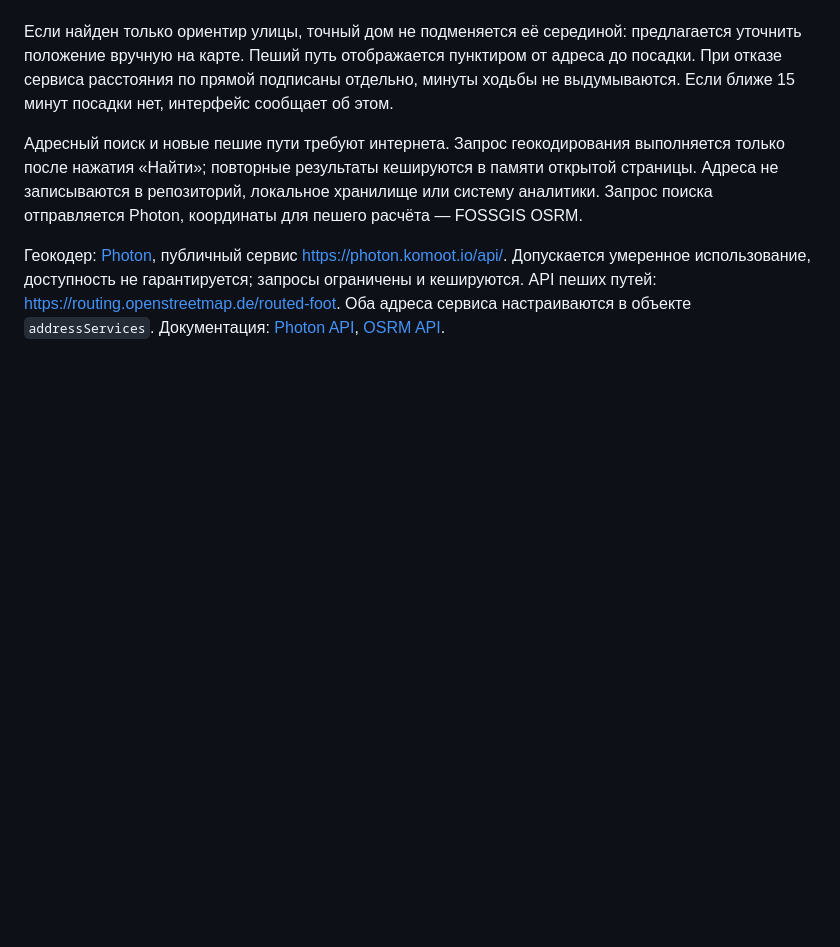
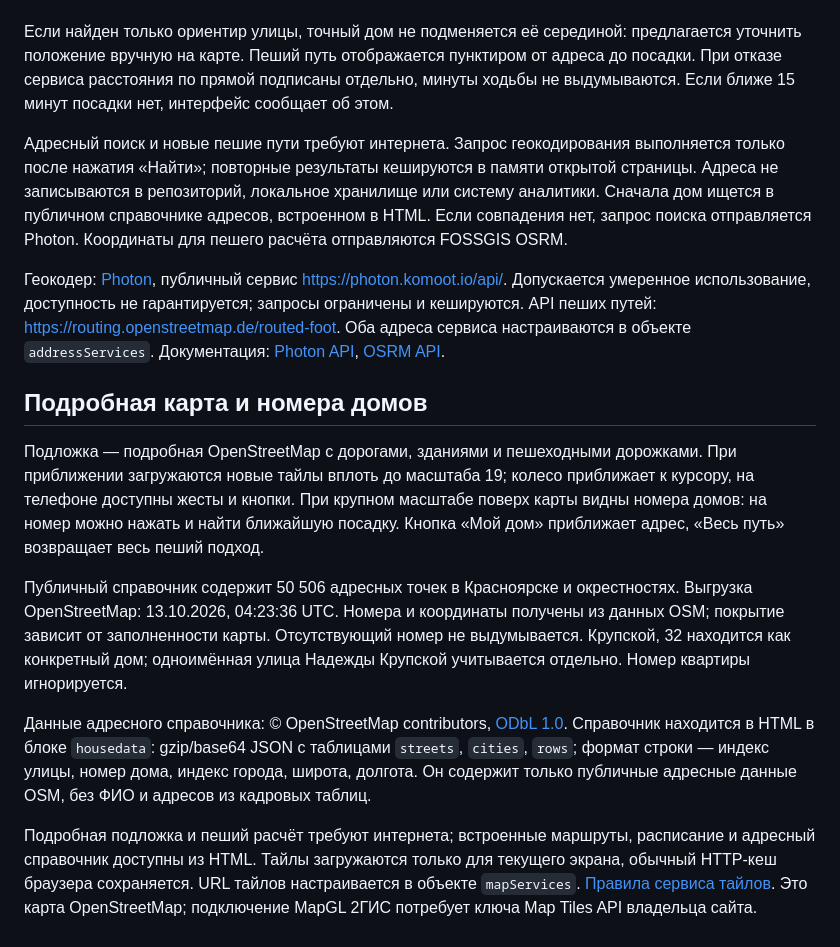
Before and after one commit to Ivan160610/krasnoyarsk-bus-routes, a Markdown page: README.md, the part around the change. Rendered like a GitHub page; blank space fills up the shorter version.

Commit message:
Описать подробную карту и адресный справочник
Добавлена информация о подробной карте и номерах домов.

```diff
--- a/README.md
+++ b/README.md
@@ -14,6 +14,16 @@
 
 Если найден только ориентир улицы, точный дом не подменяется её серединой: предлагается уточнить положение вручную на карте. Пеший путь отображается пунктиром от адреса до посадки. При отказе сервиса расстояния по прямой подписаны отдельно, минуты ходьбы не выдумываются. Если ближе 15 минут посадки нет, интерфейс сообщает об этом.
 
-Адресный поиск и новые пешие пути требуют интернета. Запрос геокодирования выполняется только после нажатия «Найти»; повторные результаты кешируются в памяти открытой страницы. Адреса не записываются в репозиторий, локальное хранилище или систему аналитики. Запрос поиска отправляется Photon, координаты для пешего расчёта — FOSSGIS OSRM.
+Адресный поиск и новые пешие пути требуют интернета. Запрос геокодирования выполняется только после нажатия «Найти»; повторные результаты кешируются в памяти открытой страницы. Адреса не записываются в репозиторий, локальное хранилище или систему аналитики. Сначала дом ищется в публичном справочнике адресов, встроенном в HTML. Если совпадения нет, запрос поиска отправляется Photon. Координаты для пешего расчёта отправляются FOSSGIS OSRM.
 
 Геокодер: [Photon](https://github.com/komoot/photon), публичный сервис https://photon.komoot.io/api/. Допускается умеренное использование, доступность не гарантируется; запросы ограничены и кешируются. API пеших путей: https://routing.openstreetmap.de/routed-foot. Оба адреса сервиса настраиваются в объекте `addressServices`. Документация: [Photon API](https://github.com/komoot/photon/blob/master/docs/api-v1.md), [OSRM API](https://project-osrm.org/docs/v5.5.1/api/).
+
+## Подробная карта и номера домов
+
+Подложка — подробная OpenStreetMap с дорогами, зданиями и пешеходными дорожками. При приближении загружаются новые тайлы вплоть до масштаба 19; колесо приближает к курсору, на телефоне доступны жесты и кнопки. При крупном масштабе поверх карты видны номера домов: на номер можно нажать и найти ближайшую посадку. Кнопка «Мой дом» приближает адрес, «Весь путь» возвращает весь пеший подход.
+
+Публичный справочник содержит 50 506 адресных точек в Красноярске и окрестностях. Выгрузка OpenStreetMap: 13.10.2026, 04:23:36 UTC. Номера и координаты получены из данных OSM; покрытие зависит от заполненности карты. Отсутствующий номер не выдумывается. Крупской, 32 находится как конкретный дом; одноимённая улица Надежды Крупской учитывается отдельно. Номер квартиры игнорируется.
+
+Данные адресного справочника: © OpenStreetMap contributors, [ODbL 1.0](https://www.openstreetmap.org/copyright). Справочник находится в HTML в блоке `housedata`: gzip/base64 JSON с таблицами `streets`, `cities`, `rows`; формат строки — индекс улицы, номер дома, индекс города, широта, долгота. Он содержит только публичные адресные данные OSM, без ФИО и адресов из кадровых таблиц.
+
+Подробная подложка и пеший расчёт требуют интернета; встроенные маршруты, расписание и адресный справочник доступны из HTML. Тайлы загружаются только для текущего экрана, обычный HTTP-кеш браузера сохраняется. URL тайлов настраивается в объекте `mapServices`. [Правила сервиса тайлов](https://operations.osmfoundation.org/policies/tiles/). Это карта OpenStreetMap; подключение MapGL 2ГИС потребует ключа Map Tiles API владельца сайта.
```
